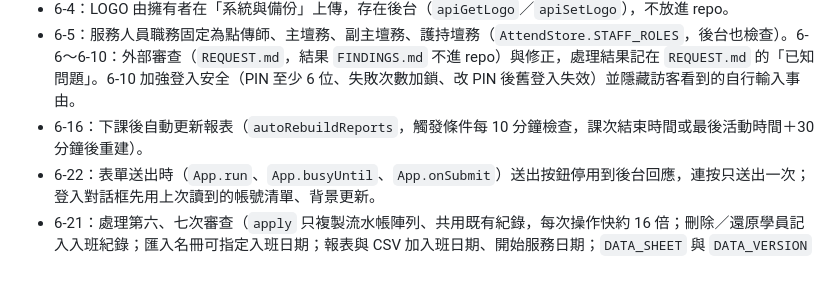
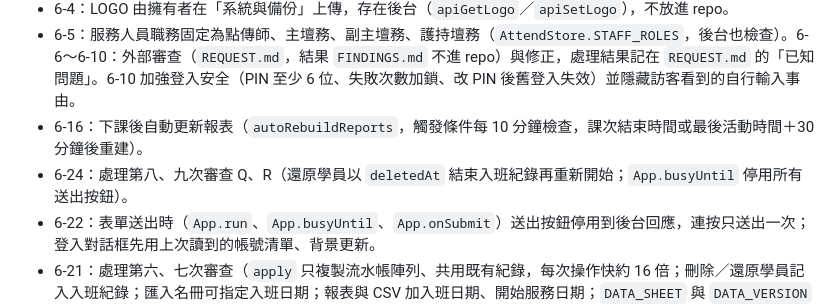
Before and after one commit to jim0954/AttendPoint, a Markdown page: CLAUDE.md, the part around the change. Rendered like a GitHub page; blank space fills up the shorter version.

Commit message:
階段 6-24：更新審查處理結果（第八、九次審查）
Co-Authored-By: Claude Opus 5.5 <noreply@anthropic.com>
Claude-Session: https://claude.ai/code/session_014XPLeLTcesSjsr3pLbkMcx

```diff
--- a/CLAUDE.md
+++ b/CLAUDE.md
@@ -37,6 +37,7 @@
 - 6-4：LOGO 由擁有者在「系統與備份」上傳，存在後台（`apiGetLogo`／`apiSetLogo`），不放進 repo。
 - 6-5：服務人員職務固定為點傳師、主壇務、副主壇務、護持壇務（`AttendStore.STAFF_ROLES`，後台也檢查）。6-6～6-10：外部審查（`REQUEST.md`，結果 `FINDINGS.md` 不進 repo）與修正，處理結果記在 `REQUEST.md` 的「已知問題」。6-10 加強登入安全（PIN 至少 6 位、失敗次數加鎖、改 PIN 後舊登入失效）並隱藏訪客看到的自行輸入事由。
 - 6-16：下課後自動更新報表（`autoRebuildReports`，觸發條件每 10 分鐘檢查，課次結束時間或最後活動時間＋30 分鐘後重建）。
+- 6-24：處理第八、九次審查 Q、R（還原學員以 `deletedAt` 結束入班紀錄再重新開始；`App.busyUntil` 停用所有送出按鈕）。
 - 6-22：表單送出時（`App.run`、`App.busyUntil`、`App.onSubmit`）送出按鈕停用到後台回應，連按只送出一次；登入對話框先用上次讀到的帳號清單、背景更新。
 - 6-21：處理第六、七次審查（`apply` 只複製流水帳陣列、共用既有紀錄，每次操作快約 16 倍；刪除／還原學員記入入班紀錄；匯入名冊可指定入班日期；報表與 CSV 加入班日期、開始服務日期；`DATA_SHEET` 與 `DATA_VERSION` 一次寫入）。
 - 6-19：每堂應到人數依當天名冊（學員 `enrollments` 入班紀錄、服務人員 `joinDate` 開始服務日期；改版前的資料視為一直都在）。
```
Also changed, not shown: REQUEST.md (+13 -12 lines).
